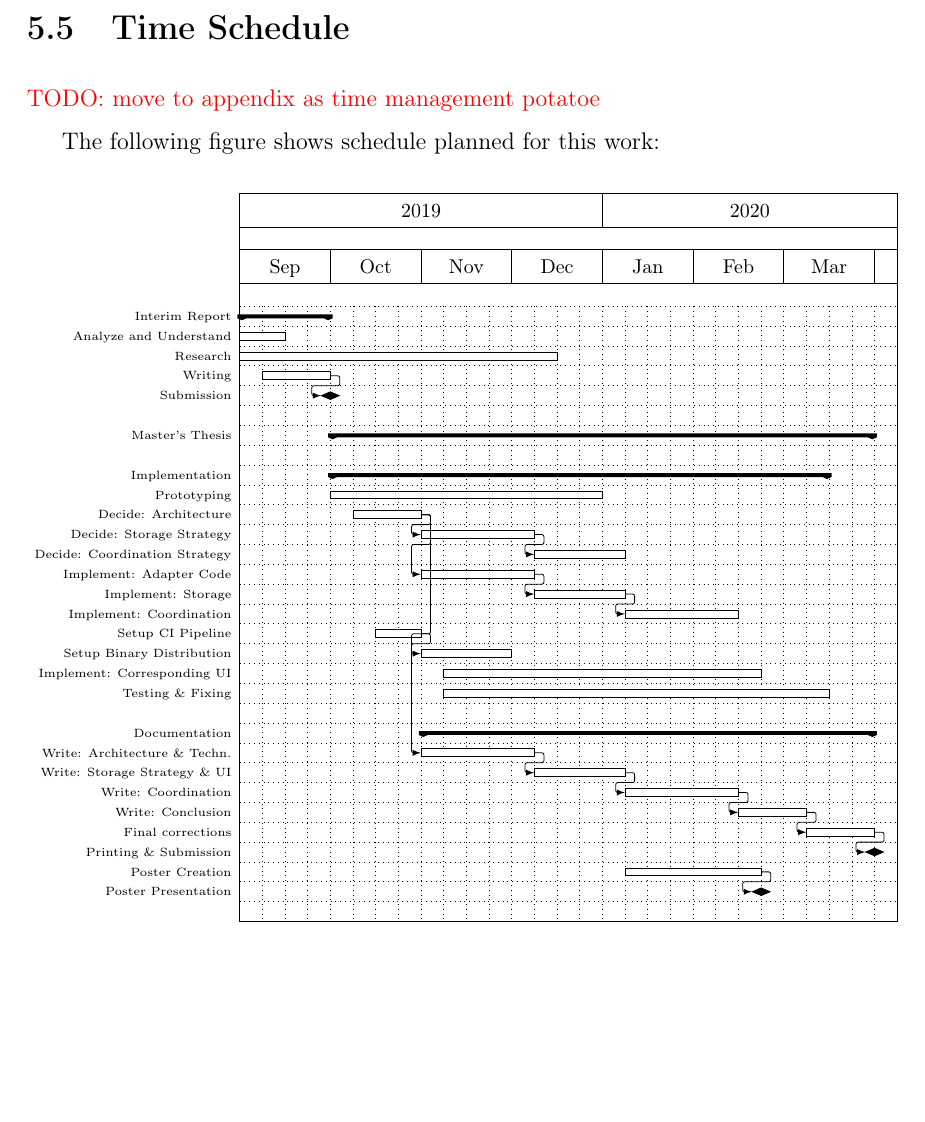
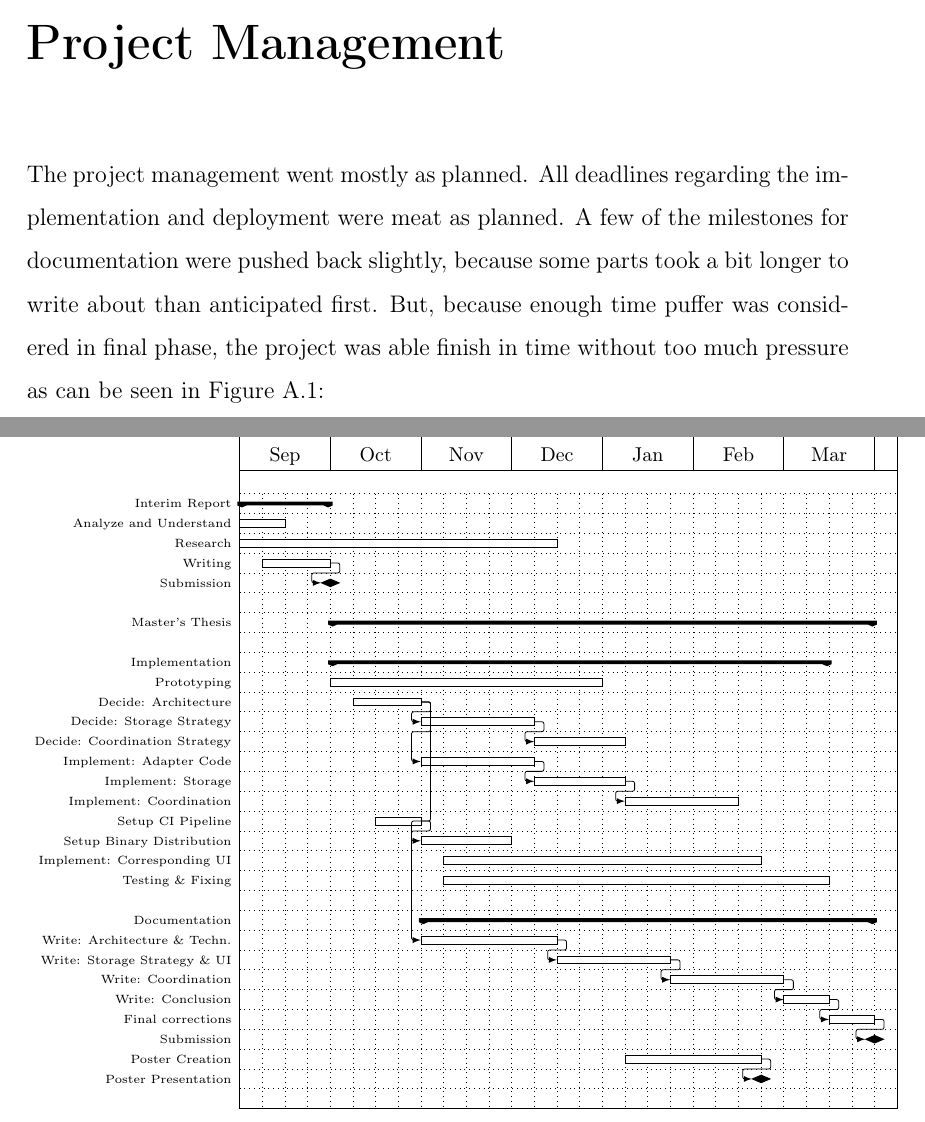
Before and after one commit to kellerkindt/master-thesis, a LaTeX thesis (main.tex, which reads chapters/schedule.tex): part of page 37 of 103 before the commit and two parts of pages 72 and 73 of 104 after it, the two joined at a grey line, cut at the place of the change, the shorter picture padded with empty space. The pictures show the PDF file main.pdf that the author committed with the source.

Commit message:
Moved time schedule to the appendix as project management

```diff
--- a/chapters/schedule.tex
+++ b/chapters/schedule.tex
@@ -1,8 +1,11 @@
-\section{Time Schedule}
+\chapter{Project Management}
 
-\todo{move to appendix as time management potatoe}
+%\autoref{time_schedule} shows the time schedule of this work.
 
-The following figure shows schedule planned for this work:
+The project management went mostly as planned.
+All deadlines regarding the implementation and deployment were meat as planned.
+A few of the milestones for documentation were pushed back slightly, because some parts took a bit longer to write about than anticipated first.
+But, because enough time puffer was considered in final phase, the project was able finish in time without too much pressure as can be seen in \autoref{time_schedule}:
 
 \newganttlinktype{f-m}{
 	\ganttsetstartanchor{on right=1}
```
Also changed, not shown: main.tex (+1 -1 lines), main.pdf, chapters/schedule.tex (13 more changed lines).
